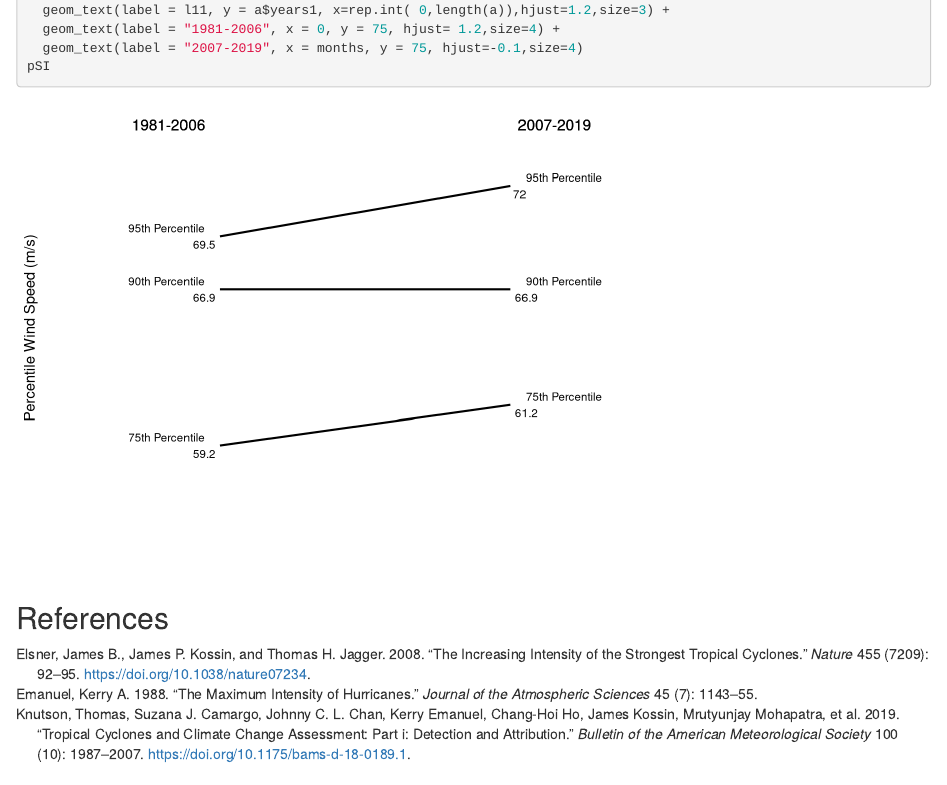
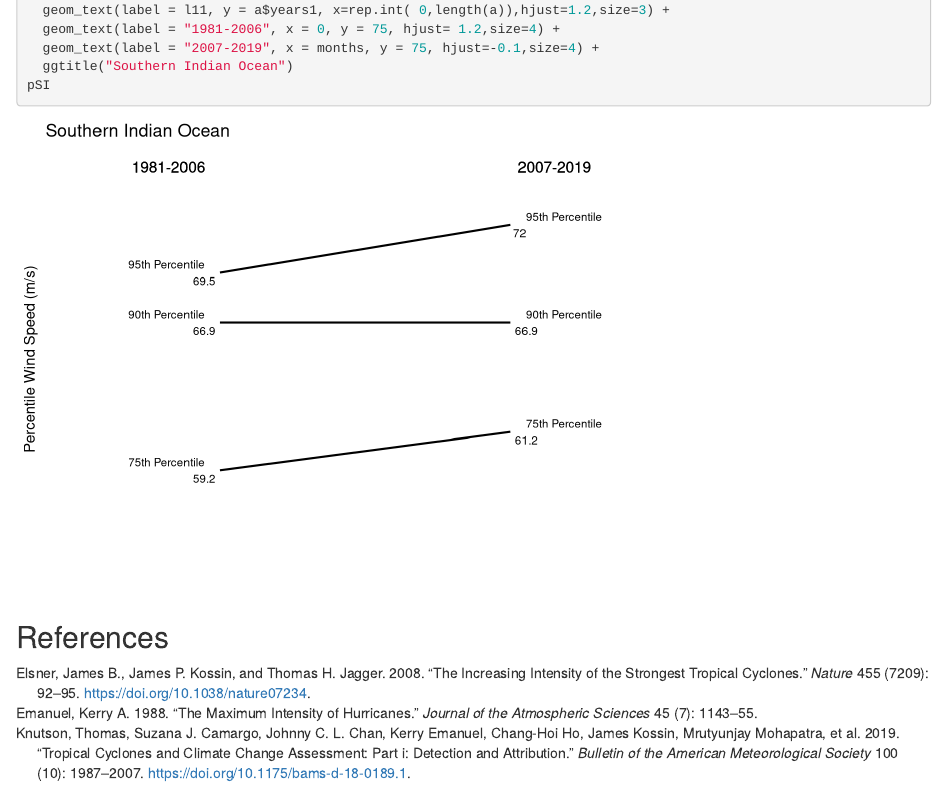
Before and after one commit to jelsner/stronger-hur, an R Markdown document (stronger-hur.Rmd): the page in a window 1100 px wide, from 11180 px down. Rendered offline with R 4.5, knitr and Pandoc, with nearby package versions; some code elsewhere in the file could not run offline.

Commit message:
Plot title

````diff
--- a/stronger-hur.Rmd
+++ b/stronger-hur.Rmd
@@ -440,7 +440,8 @@ pSI <- ggplot(a) +
   geom_text(label = l12, y = a$years2, x=rep.int(months,length(a)),hjust=-0.2,size=3) +
   geom_text(label = l11, y = a$years1, x=rep.int( 0,length(a)),hjust=1.2,size=3) +
   geom_text(label = "1981-2006", x = 0, y = 75, hjust= 1.2,size=4) +
-  geom_text(label = "2007-2019", x = months, y = 75, hjust=-0.1,size=4)
+  geom_text(label = "2007-2019", x = months, y = 75, hjust=-0.1,size=4) +
+  ggtitle("Southern Indian Ocean")
 pSI
 ```
 
````
